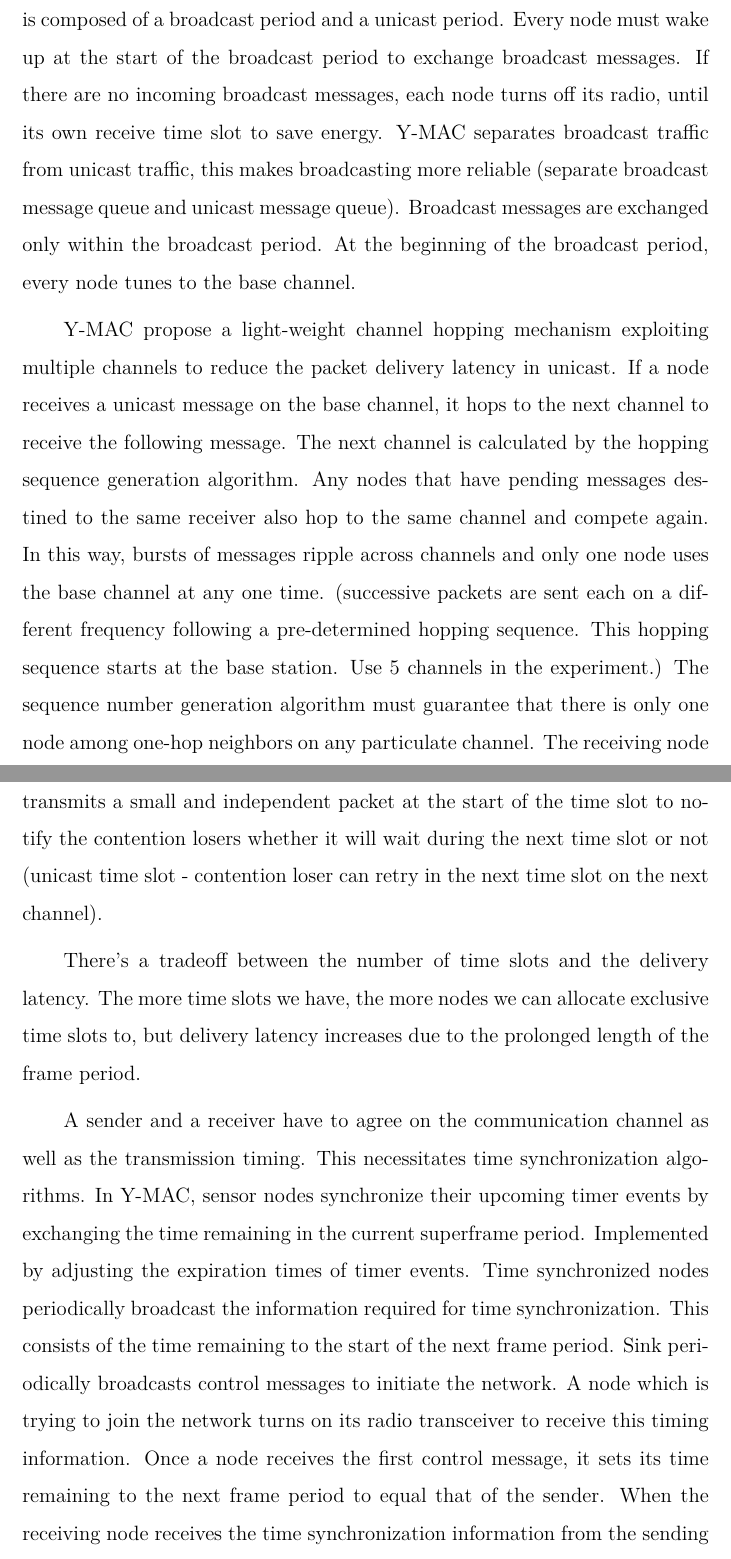
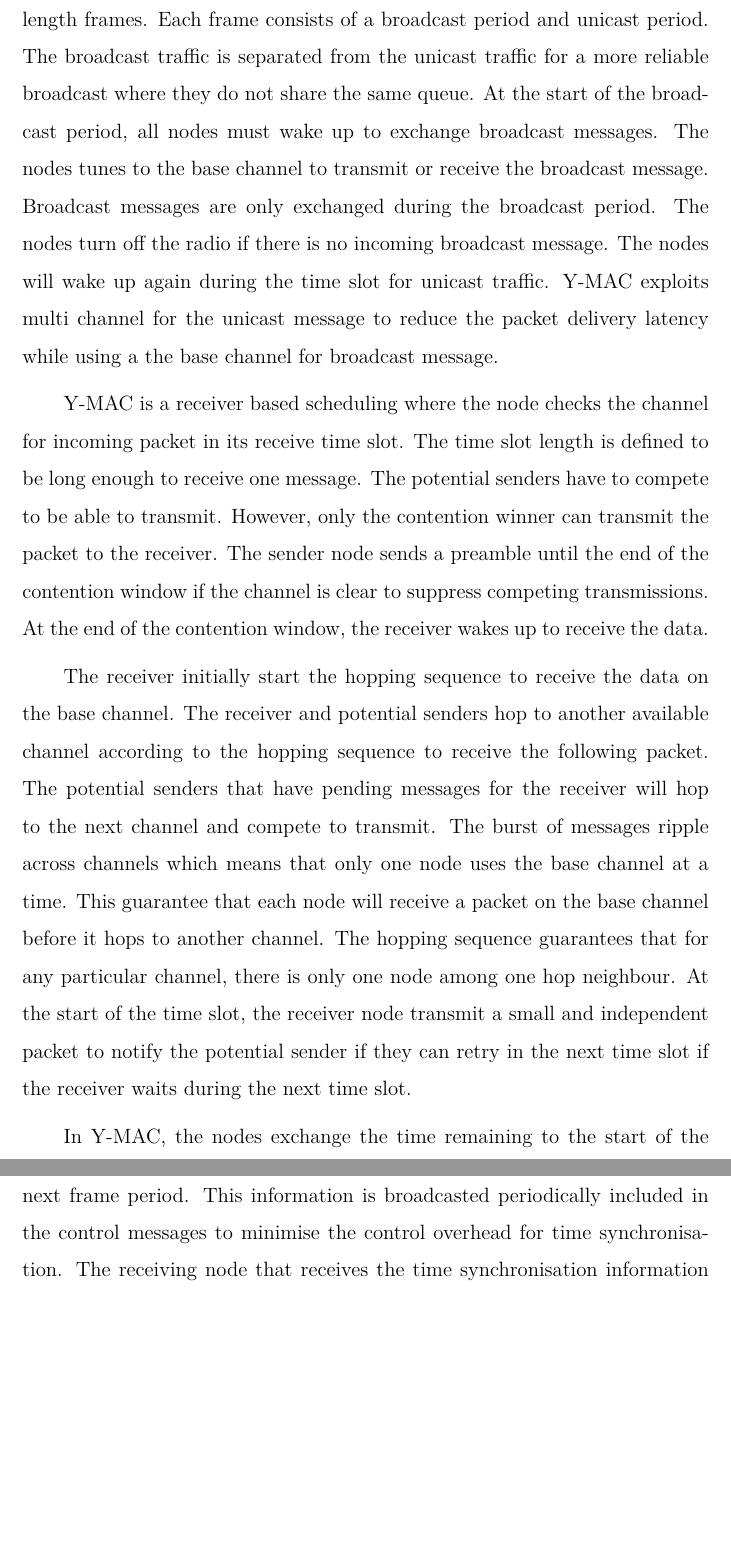
Before and after one commit to Noradila/transfer-thesis, a LaTeX thesis (transfer thesis latex/Main.tex, which reads transfer thesis latex/LiteratureReview.tex): two parts of pages 31 and 32 of 95 before the commit and two parts of pages 31 and 32 of 94 after it, joined at a grey line, cut so that both start at the same text, the shorter picture padded with empty space. Compiled offline with XeLaTeX; a LaTeX package or settings file that is missing is left out.

Commit message:
updated LitRev - Y-MAC (need to check sentences)

```diff
--- a/transfer thesis latex/LiteratureReview.tex
+++ b/transfer thesis latex/LiteratureReview.tex
@@ -224,15 +224,20 @@ The receivers listen during the whole CF phase in order to be informed about the
 In MC-LMAC the duration of the CF period increases with more channels and this causes the nodes to spend more energy on listening for the potential incoming packets. \cite{mc-lmac}
 
 \subsubsection{YMAC}
-Proposes an energy efficient multi-channel MAC protocol Y-MAC. A light-weight channel hopping mechanism. Y-MAC avoids redundant channel assignment by not allocating fixed channels to the nodes. Initially, messages are exchanged on the base channel. When a traffic burst occurs, a receiver and potential senders hop to one of other available channels, according to the hopping sequence. Each node is guaranteed to receive at least one message on the base channel.
+Y-MAC \cite{y-mac} proposed a multi channel MAC protocol that uses a light weight channel hopping mechanism. In Y-MAC, time is divided into several fixed- length frames. Each frame consists of a broadcast period and unicast period. The broadcast traffic is separated from the unicast traffic for a more reliable broadcast where they do not share the same queue. At the start of the broadcast period, all nodes must wake up to exchange broadcast messages. The nodes tunes to the base channel to transmit or receive the broadcast message. Broadcast messages are only exchanged during the broadcast period. The nodes turn off the radio if there is no incoming broadcast message. The nodes will wake up again during the time slot for unicast traffic. Y-MAC exploits multi channel for the unicast message to reduce the packet delivery latency while using a the base channel for broadcast message.
 
-Y-MAC is a TDMA-based multi-channel MAC protocol. In general, TDMA-based MAC protocols allocate a time slot to each node in the network. The allocated time slot is used for data transmission or data reception according to the protocol.
+Y-MAC is a receiver based scheduling where the node checks the channel for incoming packet in its receive time slot. The time slot length is defined to be long enough to receive one message. The potential senders have to compete to be able to transmit. However, only the contention winner can transmit the packet to the receiver. The sender node sends a preamble until the end of the contention window if the channel is clear to suppress competing transmissions. At the end of the contention window, the receiver wakes up to receive the data.
 
-In Y-MAC, time is divided into several fixed-length frames and each frame is composed of a broadcast period and a unicast period. Every node must wake up at the start of the broadcast period to exchange broadcast messages. If there are no incoming broadcast messages, each node turns off its radio, until its own receive time slot to save energy. Y-MAC separates broadcast traffic from unicast traffic, this makes broadcasting more reliable (separate broadcast message queue and unicast message queue). Broadcast messages are exchanged only within the broadcast period. At the beginning of the broadcast period, every node tunes to the base channel.
+The receiver initially start the hopping sequence to receive the data on the base channel. The receiver and potential senders hop to another available channel according to the hopping sequence to receive the following packet. The potential senders that have pending messages for the receiver will hop to the next channel and compete to transmit. The burst of messages ripple across channels which means that only one node uses the base channel at a time. This guarantee that each node will receive a packet on the base channel before it hops to another channel. The hopping sequence guarantees that for any particular channel, there is only one node among one hop neighbour. At the start of the time slot, the receiver node transmit a small and independent packet to notify the potential sender if they can retry in the next time slot if the receiver waits during the next time slot.
 
-Y-MAC propose a light-weight channel hopping mechanism exploiting multiple channels to reduce the packet delivery latency in unicast. If a node receives a unicast message on the base channel, it hops to the next channel to receive the following message. The next channel is calculated by the hopping sequence generation algorithm. Any nodes that have pending messages destined to the same receiver also hop to the same channel and compete again. In this way, bursts of messages ripple across channels and only one node uses the base channel at any one time. (successive packets are sent each on a different frequency following a pre-determined hopping sequence. This hopping sequence starts at the base station. Use 5 channels in the experiment.) The sequence number generation algorithm must guarantee that there is only one node among one-hop neighbors on any particulate channel. The receiving node transmits a small and independent packet at the start of the time slot to notify the contention losers whether it will wait during the next time slot or not (unicast time slot - contention loser can retry in the next time slot on the next channel).
+In Y-MAC, the nodes exchange the time remaining to the start of the next frame period. This information is broadcasted periodically included in the control messages to minimise the control overhead for time synchronisation. The receiving node that receives the time synchronisation information adjusts the expiration time of its timer by averaging the time remaining to compensate any timing error so that the start time to the next frame period is shorter (closer). This time synchronisation is important to maintain (ensure) the network connectivity.
 
-There's a tradeoff between the number of time slots and the delivery latency. The more time slots we have, the more nodes we can allocate exclusive time slots to, but delivery latency increases due to the prolonged length of the frame period.
+%Y-MAC propose a light-weight channel hopping mechanism exploiting multiple channels to reduce the packet delivery latency in unicast.
 
-A sender and a receiver have to agree on the communication channel as well as the transmission timing. This necessitates time synchronization algorithms. In Y-MAC, sensor nodes synchronize their upcoming timer events by exchanging the time remaining in the current superframe period. Implemented by adjusting the expiration times of timer events. Time synchronized nodes periodically broadcast the information required for time synchronization. This consists of the time remaining to the start of the next frame period. Sink periodically broadcasts control messages to initiate the network. A node which is trying to join the network turns on its radio transceiver to receive this timing information. Once a node receives the first control message, it sets its time remaining to the next frame period to equal that of the sender. When the receiving node receives the time synchronization information from the sending node, it averages the time remaining and adjusts the expiration time of its timer event for timing error compensation. As a result, the starting points for the next frame period of these two nodes get closer. To lessen the control overhead for time synchronization, the timing information is included in control messages the every node periodically broadcasts to maintain network connectivity.
+%%A sender and a receiver have to agree on the communication channel as well as the transmission timing. This necessitates time synchronization algorithms. In Y-MAC, sensor nodes synchronize their upcoming timer events by exchanging the time remaining in the current superframe period.
+%Implemented by adjusting the expiration times of timer events.
+%Time synchronized nodes periodically broadcast the information required for time synchronization. This consists of the time remaining to the start of the next frame period.
+%%Sink periodically broadcasts control messages to initiate the network. A node which is trying to join the network turns on its radio transceiver to receive this timing information. Once a node receives the first control message, it sets its time remaining to the next frame period to equal that of the sender.
+%When the receiving node receives the time synchronization information from the sending node, it averages the time remaining and adjusts the expiration time of its timer event for timing error compensation. As a result, the starting points for the next frame period of these two nodes get closer.
+%To lessen the control overhead for time synchronization, the timing information is included in control messages the every node periodically broadcasts to maintain network connectivity.
 
```
Also changed, not shown: transfer thesis latex/Main.pdf, transfer thesis latex/LiteratureReview.tex (27 more changed lines).
